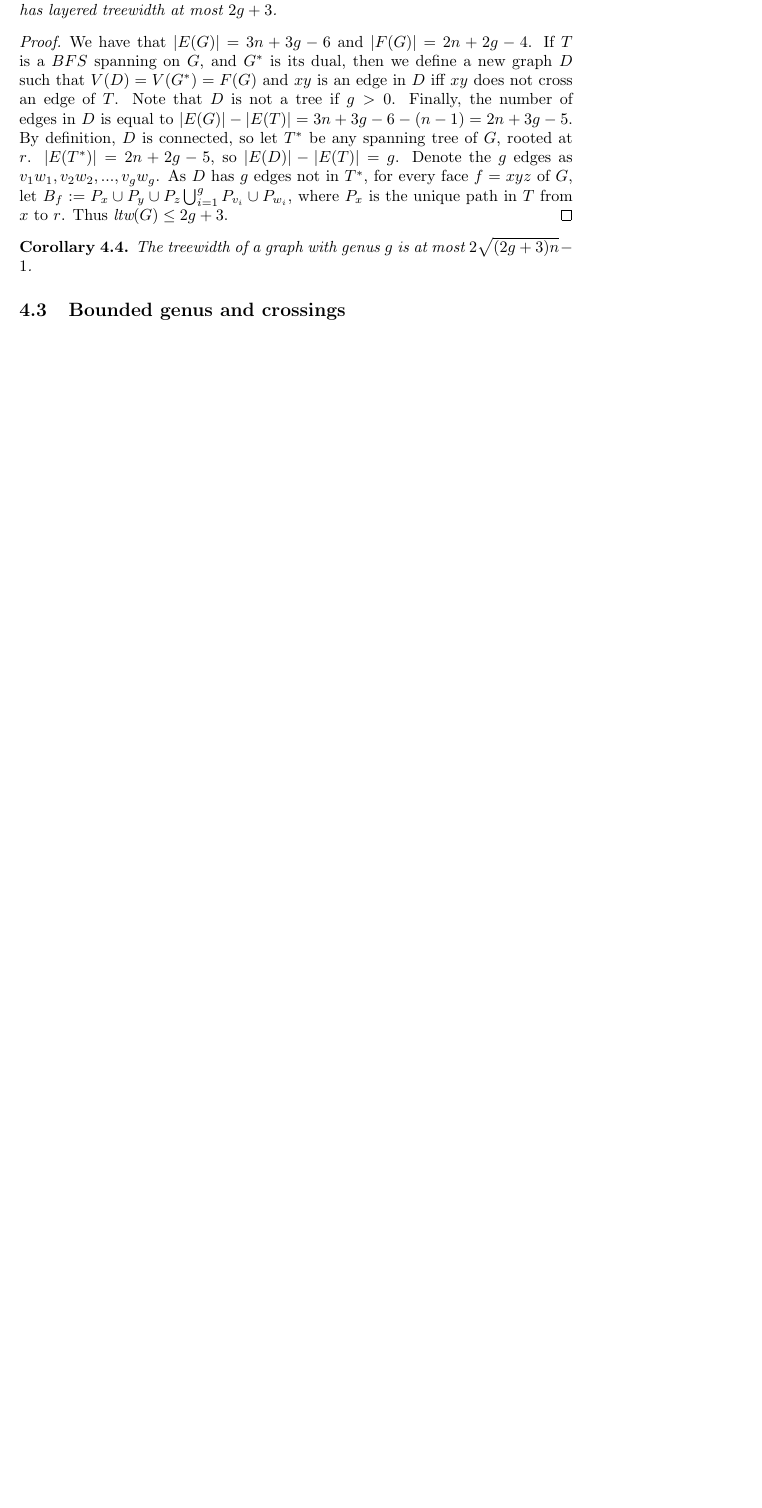
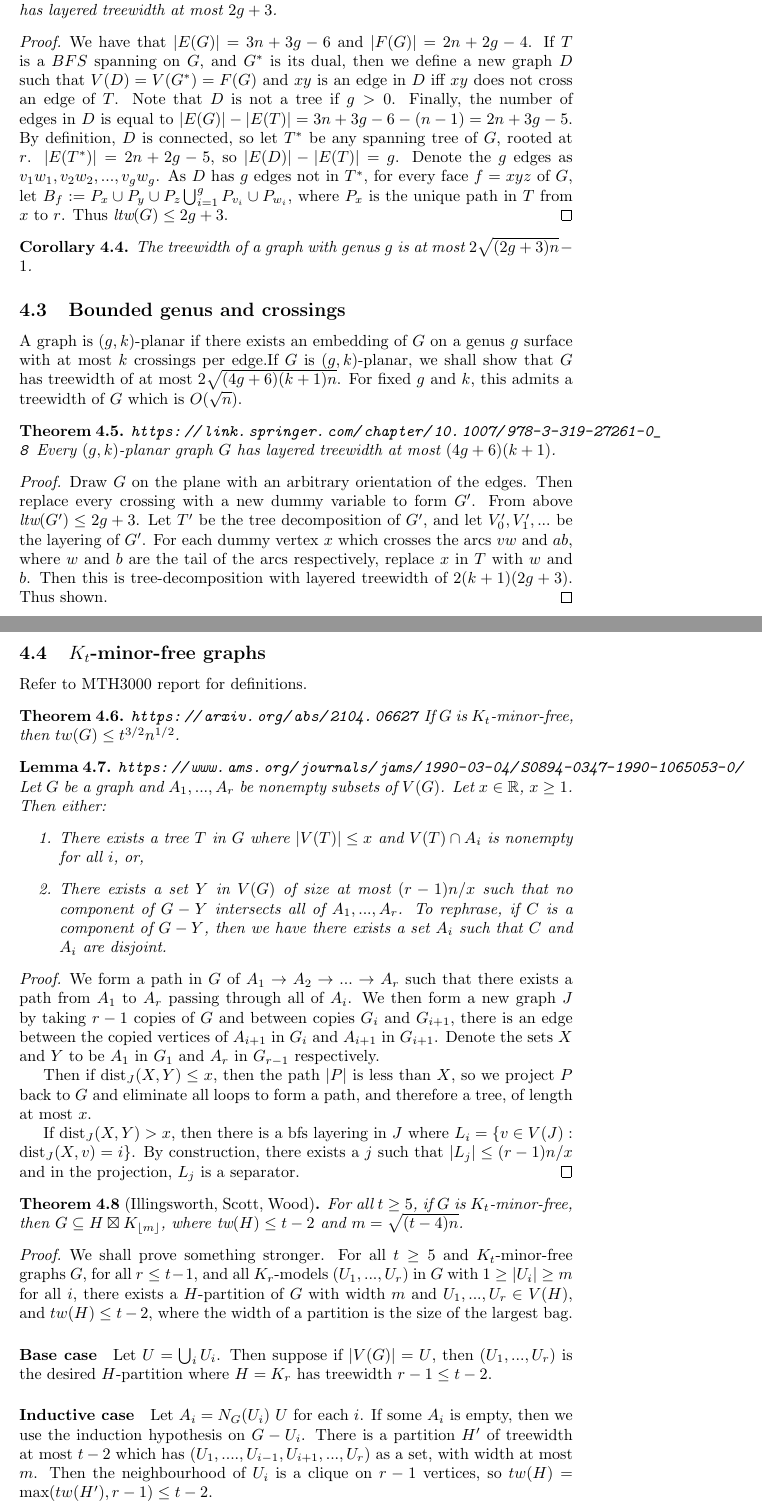
Before and after one commit to ErickLuu/Honours-Project-Notes, a LaTeX document (Notes/Structural Graph Theory notes.tex): part of page 6 of 6 before the commit and two parts of pages 6 and 7 of 8 after it, the two joined at a grey line, cut so that both start at the same text, the shorter picture padded with empty space. Compiled offline with pdfLaTeX.

Commit message:
Added information on K_t-minor free graphs

```diff
--- a/Notes/Structural Graph Theory notes.tex
+++ b/Notes/Structural Graph Theory notes.tex
@@ -3,6 +3,7 @@
 \usepackage{amsmath}
 \usepackage{amssymb}
 \usepackage{amsthm}
+\usepackage{url}
 
 % Commands
 \newcommand{\tree}{\mathcal{T}}
@@ -194,3 +195,46 @@ If $G$ has $n$ vertices with layered treewidth $k$, then $G$ has treewidth $2 \s
 \end{corollary}
 
 \subsection{Bounded genus and crossings}
+A graph is $(g, k)$-planar if there exists an embedding of $G$ on a genus $g$ surface with at most $k$ crossings per edge.If $G$ is $(g, k)$-planar, we shall show that $G$ has treewidth of at most $2\sqrt{(4g + 6)(k + 1) n}$. For fixed $g$ and $k$, this admits a treewidth of $G$ which is $O(\sqrt{n})$.
+\begin{theorem}{\url{https://link.springer.com/chapter/10.1007/978-3-319-27261-0_8}}
+	Every $(g, k)$-planar graph $G$ has layered treewidth at most $(4g + 6)(k + 1)$.
+\end{theorem}
+
+\begin{proof}
+	Draw $G$ on the plane with an arbitrary orientation of the edges. Then replace every crossing with a new dummy variable to form $G'$. From above $\ltw(G') \leq 2g + 3$. Let $T'$ be the tree decomposition of $G'$, and let $V_0', V_1', ...$ be the layering of $G'$. For each dummy vertex $x$ which crosses the arcs $vw$ and $ab$, where $w$ and $b$ are the tail of the arcs respectively, replace $x$ in $T$ with $w$ and $b$. Then this is tree-decomposition with layered treewidth of $2(k+1) (2g + 3)$. Thus shown.
+\end{proof}
+
+\subsection{$K_t$-minor-free graphs}
+Refer to MTH3000 report for definitions.
+
+\begin{theorem}{\url{https://arxiv.org/abs/2104.06627}}
+	If $G$ is $K_t$-minor-free, then $tw(G) \leq t^{3/2} n^{1/2}$.
+\end{theorem}
+
+\begin{lemma}{\url{https://www.ams.org/journals/jams/1990-03-04/S0894-0347-1990-1065053-0/}}
+	Let $G$ be a graph and $A_1, ..., A_r$ be nonempty subsets of $V(G)$. Let $x \in \mathbb{R}$, $x \geq 1$. Then either:
+	\begin{enumerate}
+		\item There exists a tree $T$ in $G$ where $|V(T)| \leq x$ and $V(T) \cap A_i$ is nonempty for all $i$, or,
+		\item There exists a set $Y$ in $V(G)$ of size at most $(r-1)n/x$ such that no component of $G-Y$ intersects all of $A_1, ..., A_r$. To rephrase, if $C$ is a component of $G - Y$, then we have there exists a set $A_i$ such that $C$ and $A_i$ are disjoint.
+	\end{enumerate}
+\end{lemma}
+
+\begin{proof}
+	\newcommand{\dist}{\text{dist}}
+	We form a path in $G$ of $A_1 \rightarrow A_2 \rightarrow ... \rightarrow A_r$ such that there exists a path from $A_1$ to $A_r$ passing through all of $A_i$. We then form a new graph $J$ by taking $r-1$ copies of $G$ and between copies $G_i$ and $G_{i+1}$, there is an edge between the copied vertices of $A_{i+1}$ in $G_i$ and $A_{i+1}$ in $G_{i+1}$. Denote the sets $X$ and $Y$ to be $A_1$ in $G_1$ and $A_r$ in $G_{r-1}$ respectively.
+	\par
+	Then if $ \dist_J(X, Y) \leq x$, then the path $|P|$ is less than $X$, so we project $P$ back to $G$ and eliminate all loops to form a path, and therefore a tree, of length at most $x$.
+	\par
+	If $ \dist_J(X, Y) > x$, then there is a bfs layering in $J$ where $L_i =  \lbrace v \in V(J) : \dist_J(X, v) = i \rbrace$. By construction, there exists a $j$ such that $|L_j| \leq (r-1)n/x$ and in the projection, $L_j$ is a separator.
+\end{proof}
+
+\begin{theorem}[Illingsworth, Scott, Wood]
+	For all $t \geq 5$, if $G$ is $K_t$-minor-free, then $G \subseteq H \boxtimes K_{\lfloor m \rfloor}$, where $\tw(H) \leq t-2$ and $m = \sqrt{(t-4)n}$.
+\end{theorem}
+\begin{proof}
+	We shall prove something stronger. For all $t \geq 5$ and $K_t$-minor-free graphs $G$, for all $r \leq t - 1$, and all $K_r$-models $(U_1, ..., U_r)$ in $G$ with $1 \geq |U_i| \geq m$ for all $i$, there exists a $H$-partition of $G$ with width $m$ and $U_1, ..., U_r \in V(H)$, and $tw(H) \leq t-2$, where the width of a partition is the size of the largest bag.
+	\paragraph{Base case}
+	Let $U = \bigcup_i U_i$. Then suppose if $|V(G)| = U$, then $(U_1, ..., U_r)$ is the desired $H$-partition where $H = K_r$ has treewidth $r-1 \leq t-2$.
+	\paragraph{Inductive case}
+	Let $A_i = N_G(U_i) \ U$ for each $i$. If some $A_i$ is empty, then we use the induction hypothesis on $G - U_i$. There is a partition $H'$ of treewidth at most $t-2$ which has $(U_1, ...., U_{i-1}, U_{i+1}, ..., U_{r})$ as a set, with width at most $m$. Then the neighbourhood of $U_i$ is a clique on $r-1$ vertices, so $tw(H) = \max(tw(H'), r-1) \leq t - 2$.
+	\paragraph{Disconnected $G-U$}
```
Also changed, not shown: Notes/Structural Graph Theory notes.tex (4 more changed lines).
